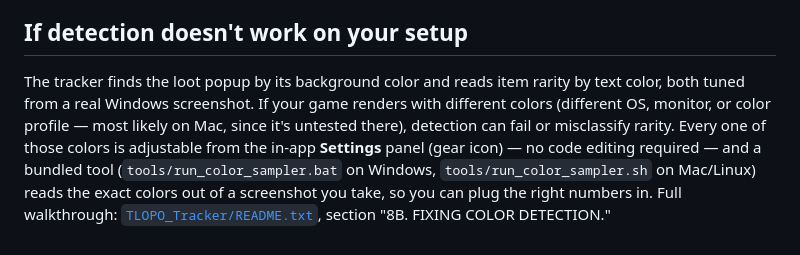
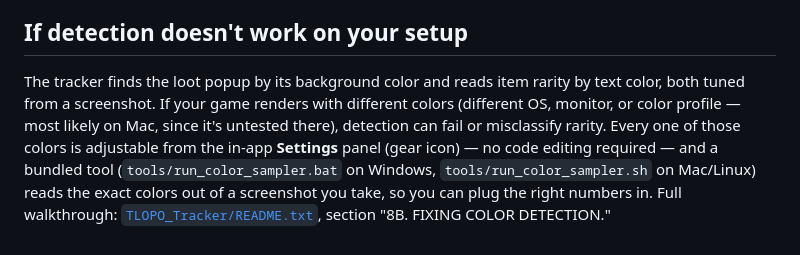
Before and after one commit to PrincepsCivitatis/TLOPO-Loot-Tracker, a Markdown page: README.md, the part around the change. Rendered like a GitHub page.

```diff
--- a/README.md
+++ b/README.md
@@ -31,4 +31,4 @@ Windows 11, Python 3.10+ (the installer will tell you if it's missing and where
 
 ## If detection doesn't work on your setup
 
-The tracker finds the loot popup by its background color and reads item rarity by text color, both tuned from a real Windows screenshot. If your game renders with different colors (different OS, monitor, or color profile — most likely on Mac, since it's untested there), detection can fail or misclassify rarity. Every one of those colors is adjustable from the in-app **Settings** panel (gear icon) — no code editing required — and a bundled tool (`tools/run_color_sampler.bat` on Windows, `tools/run_color_sampler.sh` on Mac/Linux) reads the exact colors out of a screenshot you take, so you can plug the right numbers in. Full walkthrough: [`TLOPO_Tracker/README.txt`](TLOPO_Tracker/README.txt), section "8B. FIXING COLOR DETECTION."
+The tracker finds the loot popup by its background color and reads item rarity by text color, both tuned from a screenshot. If your game renders with different colors (different OS, monitor, or color profile — most likely on Mac, since it's untested there), detection can fail or misclassify rarity. Every one of those colors is adjustable from the in-app **Settings** panel (gear icon) — no code editing required — and a bundled tool (`tools/run_color_sampler.bat` on Windows, `tools/run_color_sampler.sh` on Mac/Linux) reads the exact colors out of a screenshot you take, so you can plug the right numbers in. Full walkthrough: [`TLOPO_Tracker/README.txt`](TLOPO_Tracker/README.txt), section "8B. FIXING COLOR DETECTION."
```
